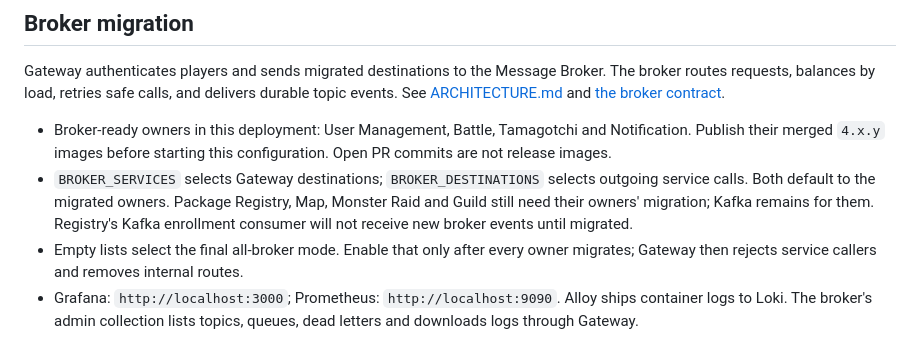
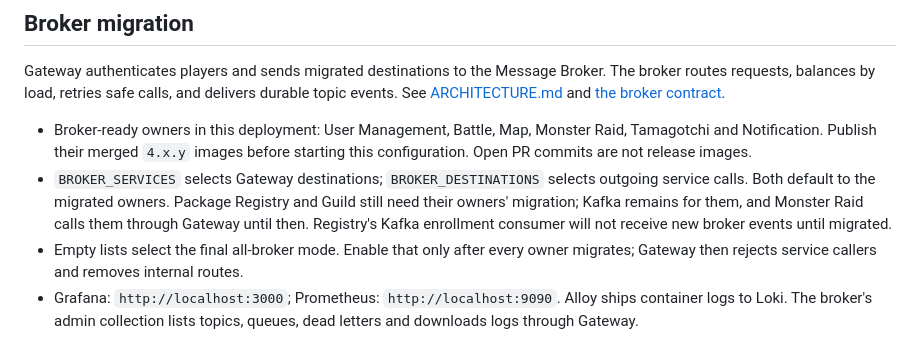
Before and after one commit to AlexDandy77/tamagotchi-go, a Markdown page: README.md, the part around the change. Rendered like a GitHub page.

Commit message:
docs(common): list Map and Monster Raid as broker-ready owners

```diff
--- a/README.md
+++ b/README.md
@@ -87,8 +87,8 @@ The manual **Published runtime validation** workflow starts only public images,
 
 Gateway authenticates players and sends migrated destinations to the Message Broker. The broker routes requests, balances by load, retries safe calls, and delivers durable topic events. See [ARCHITECTURE.md](ARCHITECTURE.md) and [the broker contract](contracts/message-broker.md).
 
-- Broker-ready owners in this deployment: User Management, Battle, Tamagotchi and Notification. Publish their merged `4.x.y` images before starting this configuration. Open PR commits are not release images.
-- `BROKER_SERVICES` selects Gateway destinations; `BROKER_DESTINATIONS` selects outgoing service calls. Both default to the migrated owners. Package Registry, Map, Monster Raid and Guild still need their owners' migration; Kafka remains for them. Registry's Kafka enrollment consumer will not receive new broker events until migrated.
+- Broker-ready owners in this deployment: User Management, Battle, Map, Monster Raid, Tamagotchi and Notification. Publish their merged `4.x.y` images before starting this configuration. Open PR commits are not release images.
+- `BROKER_SERVICES` selects Gateway destinations; `BROKER_DESTINATIONS` selects outgoing service calls. Both default to the migrated owners. Package Registry and Guild still need their owners' migration; Kafka remains for them, and Monster Raid calls them through Gateway until then. Registry's Kafka enrollment consumer will not receive new broker events until migrated.
 - Empty lists select the final all-broker mode. Enable that only after every owner migrates; Gateway then rejects service callers and removes internal routes.
 - Grafana: `http://localhost:3000`; Prometheus: `http://localhost:9090`. Alloy ships container logs to Loki. The broker's admin collection lists topics, queues, dead letters and downloads logs through Gateway.
 - After startup: `python3 scripts/check_lab4.py`, then `python3 scripts/demo_lab4.py`. These complement service Postman collections; they do not certify unmigrated owners.
```
Also changed, not shown: ARCHITECTURE.md (+2 -2 lines).
